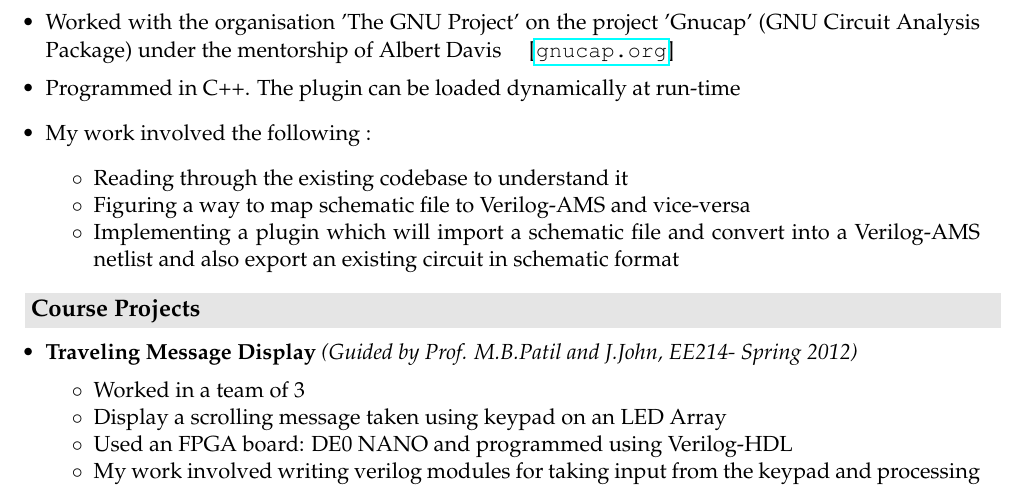
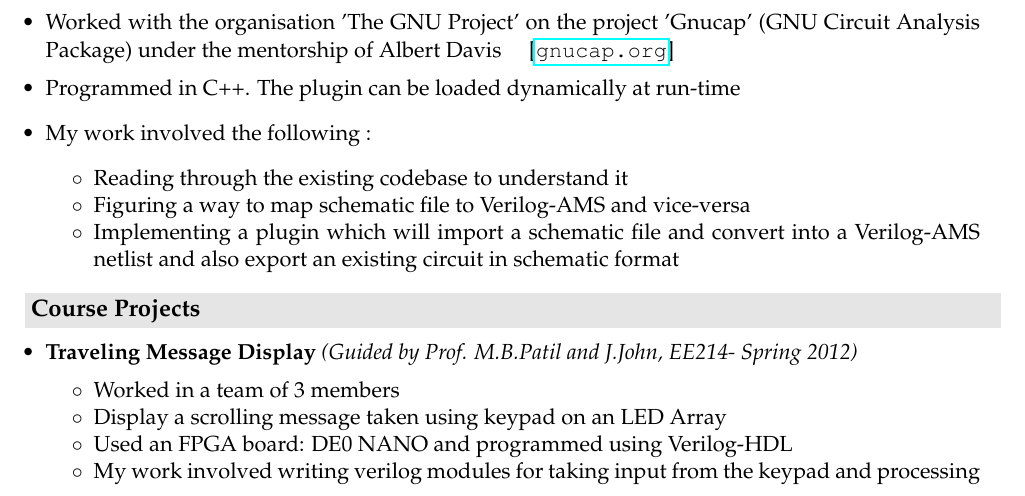
Before and after one commit to sksavant/myresume, a LaTeX CV (resume-tech.tex): part of page 1 of 2, cut so that both start at the same text. Compiled offline with pdfLaTeX.

Commit message:
minor addition

```diff
--- a/resume-tech.tex
+++ b/resume-tech.tex
@@ -94,7 +94,7 @@
 \begin{itemize}
 \item \textbf{Traveling Message Display} \emph{(Guided by Prof. M.B.Patil and J.John, EE214- Spring 2012)}\\[-0.6cm]
     \begin{itemize}\itemsep \isep
-        \item Worked in a team of 3
+        \item Worked in a team of 3 members
         \item Display a scrolling message taken using keypad on an LED Array
         \item Used an FPGA board: DE0 NANO and programmed using Verilog-HDL
         \item My work involved writing verilog modules for taking input from the keypad and processing
```
Also changed, not shown: resume-tech.pdf.
